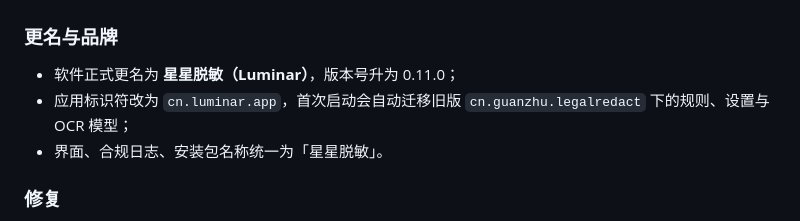
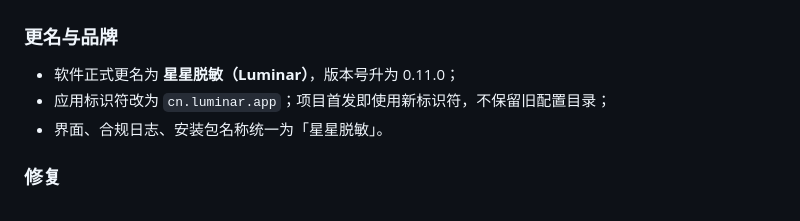
Before and after one commit to myleemartin/luminar, a Markdown page: CHANGELOG.md, the part around the change. Drawn GitHub-style.

Commit message:
docs: remove legacy migration note

```diff
--- a/CHANGELOG.md
+++ b/CHANGELOG.md
@@ -7,8 +7,7 @@
 ### 更名与品牌
 
 - 软件正式更名为 **星星脱敏（Luminar）**，版本号升为 0.11.0；
-- 应用标识符改为 `cn.luminar.app`，首次启动会自动迁移旧版
-  `cn.guanzhu.legalredact` 下的规则、设置与 OCR 模型；
+- 应用标识符改为 `cn.luminar.app`；项目首发即使用新标识符，不保留旧配置目录；
 - 界面、合规日志、安装包名称统一为「星星脱敏」。
 
 ### 修复
```
